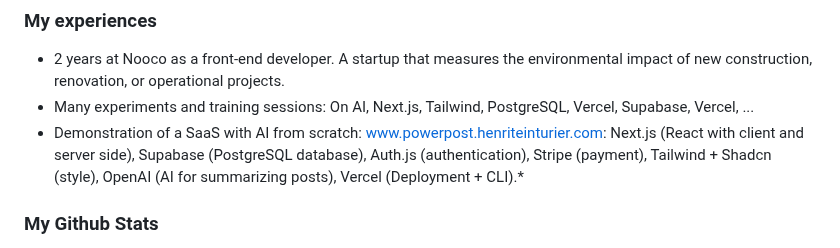
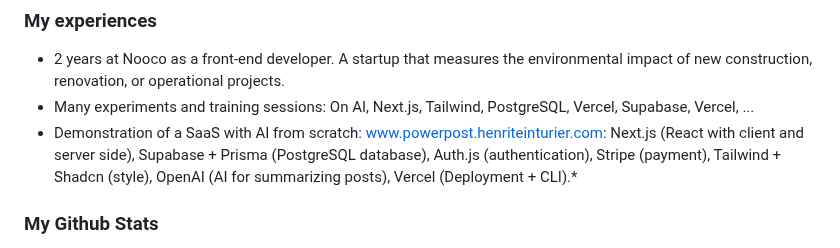
Before and after one commit to HenriTeinturier/HenriTeinturier, a Markdown page: README.md, the part around the change. GitHub-like rendering.

```diff
--- a/README.md
+++ b/README.md
@@ -31,7 +31,7 @@ I'm looking to contribute to the development of startups.
 ### My experiences
 - 2 years at Nooco as a front-end developer. A startup that measures the environmental impact of new construction, renovation, or operational projects.
 - Many experiments and training sessions: On AI, Next.js, Tailwind, PostgreSQL, Vercel, Supabase, Vercel, ...
-- Demonstration of a SaaS with AI from scratch: www.powerpost.henriteinturier.com: Next.js (React with client and server side), Supabase (PostgreSQL database), Auth.js (authentication), Stripe (payment), Tailwind + Shadcn (style), OpenAI (AI for summarizing posts), Vercel (Deployment + CLI).*
+- Demonstration of a SaaS with AI from scratch: www.powerpost.henriteinturier.com: Next.js (React with client and server side), Supabase + Prisma (PostgreSQL database), Auth.js (authentication), Stripe (payment), Tailwind + Shadcn (style), OpenAI (AI for summarizing posts), Vercel (Deployment + CLI).*
 
 ### My Github Stats
 <div align="center"  >
```
